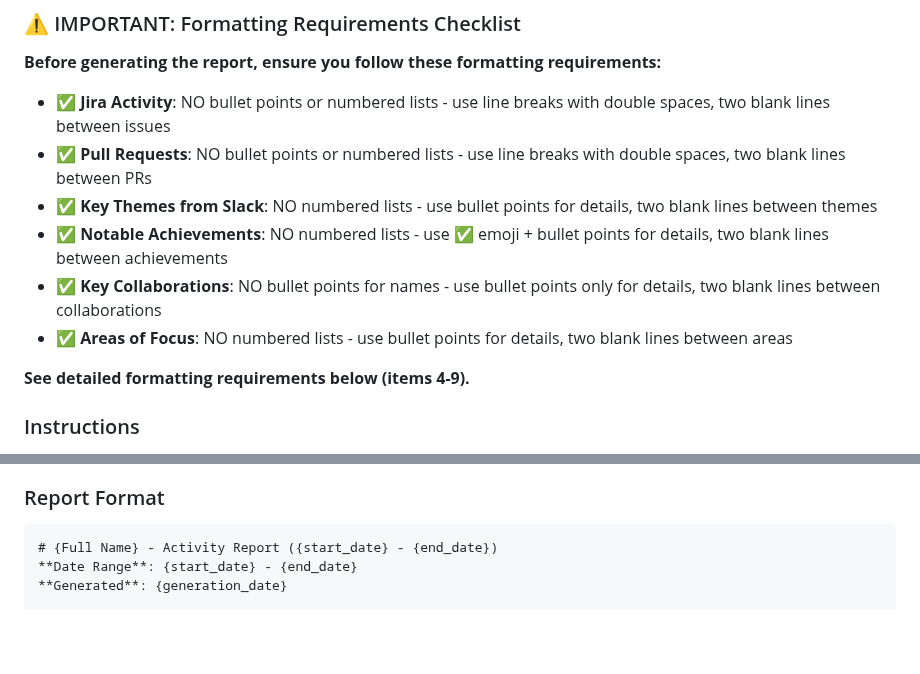
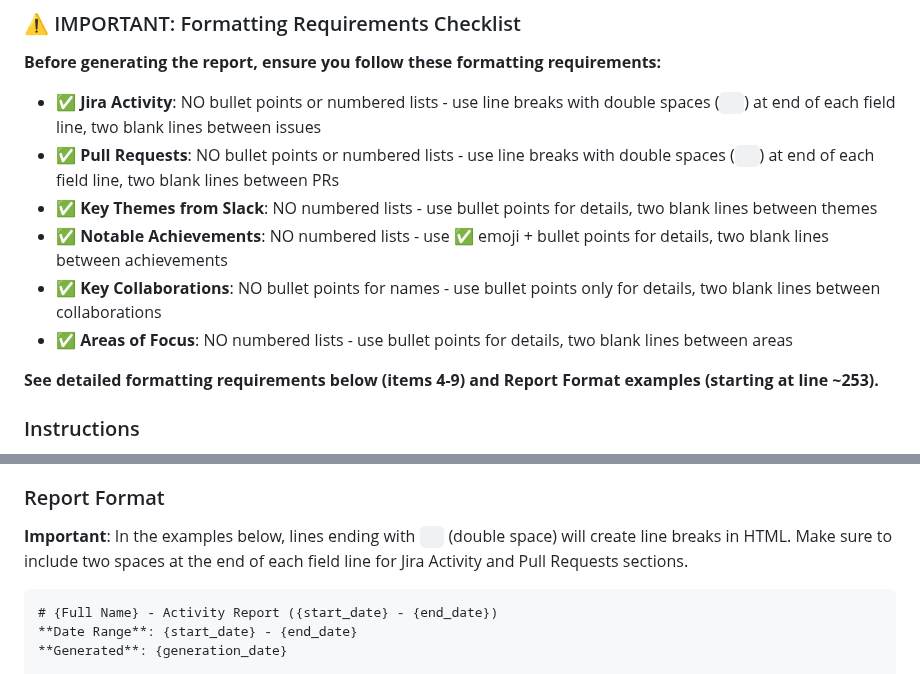
Before and after one commit to amandaenvato/amandas-em-automations, a Markdown page: recipes/activity-log/collect-activity.md, 2 parts joined by grey strips. Rendered like a GitHub page; blank space fills up the shorter version.

Commit message:
Clarify double space requirement for line breaks in recipe
- Add note about double spaces in Report Format section
- Emphasize double space requirement in formatting checklist
- Reference Report Format examples section for clarity
- Ensures recipe provides complete guidance without referencing temporary files

````diff
--- a/recipes/activity-log/collect-activity.md
+++ b/recipes/activity-log/collect-activity.md
@@ -186,14 +186,14 @@ Create a comprehensive markdown report combining all collected activity.
 ### ⚠️ IMPORTANT: Formatting Requirements Checklist
 **Before generating the report, ensure you follow these formatting requirements:**
 
-- ✅ **Jira Activity**: NO bullet points or numbered lists - use line breaks with double spaces, two blank lines between issues
-- ✅ **Pull Requests**: NO bullet points or numbered lists - use line breaks with double spaces, two blank lines between PRs
+- ✅ **Jira Activity**: NO bullet points or numbered lists - use line breaks with double spaces (`  `) at end of each field line, two blank lines between issues
+- ✅ **Pull Requests**: NO bullet points or numbered lists - use line breaks with double spaces (`  `) at end of each field line, two blank lines between PRs
 - ✅ **Key Themes from Slack**: NO numbered lists - use bullet points for details, two blank lines between themes
 - ✅ **Notable Achievements**: NO numbered lists - use ✅ emoji + bullet points for details, two blank lines between achievements
 - ✅ **Key Collaborations**: NO bullet points for names - use bullet points only for details, two blank lines between collaborations
 - ✅ **Areas of Focus**: NO numbered lists - use bullet points for details, two blank lines between areas
 
-**See detailed formatting requirements below (items 4-9).**
+**See detailed formatting requirements below (items 4-9) and Report Format examples (starting at line ~253).**
 
 ### Instructions
 1. Create output directory: `files/output/{firstname}-activity-dd-mm-yyyy/`
@@ -251,6 +251,9 @@ Create a comprehensive markdown report combining all collected activity.
    - Every document referenced → Document link (Google Drive, Confluence, etc.)
 
 ### Report Format
+
+**Important**: In the examples below, lines ending with `  ` (double space) will create line breaks in HTML. Make sure to include two spaces at the end of each field line for Jira Activity and Pull Requests sections.
+
 ```markdown
 # {Full Name} - Activity Report ({start_date} - {end_date})
 **Date Range**: {start_date} - {end_date}
````
